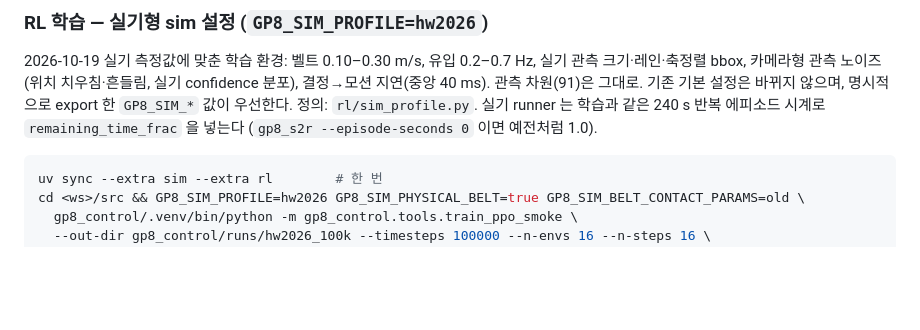
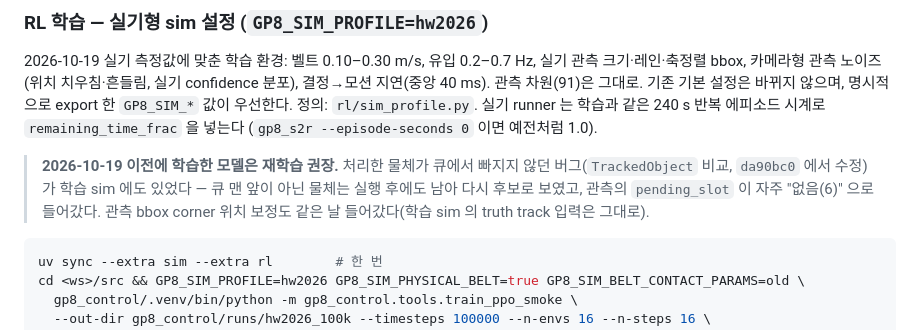
Before and after one commit to f56e751/gp8_control, a Markdown page: README.md, the part around the change. Rendered like a GitHub page; blank space fills up the shorter version.

Commit message:
docs(readme): models trained before 2026-10-19 should be retrained (queue-equality bug)
Co-Authored-By: Claude Opus 5.5 (1M context) <noreply@anthropic.com>
Claude-Session: https://claude.ai/code/session_019KAGbbKaoeCcFoVy7wux31

````diff
--- a/README.md
+++ b/README.md
@@ -159,6 +159,12 @@ confidence 분포), 결정→모션 지연(중앙 40 ms). 관측 차원(91)은
 정의: `rl/sim_profile.py`. 실기 runner 는 학습과 같은 240 s 반복 에피소드 시계로
 `remaining_time_frac` 을 넣는다 (`gp8_s2r --episode-seconds 0` 이면 예전처럼 1.0).
 
+> **2026-10-19 이전에 학습한 모델은 재학습 권장.** 처리한 물체가 큐에서 빠지지 않던
+> 버그(`TrackedObject` 비교, `da90bc0` 에서 수정)가 학습 sim 에도 있었다 — 큐 맨 앞이
+> 아닌 물체는 실행 후에도 남아 다시 후보로 보였고, 관측의 `pending_slot` 이 자주
+> "없음(6)" 으로 들어갔다. 관측 bbox corner 위치 보정도 같은 날 들어갔다(학습 sim 의
+> truth track 입력은 그대로).
+
 ```bash
 uv sync --extra sim --extra rl        # 한 번
 cd <ws>/src && GP8_SIM_PROFILE=hw2026 GP8_SIM_PHYSICAL_BELT=true GP8_SIM_BELT_CONTACT_PARAMS=old \
````
